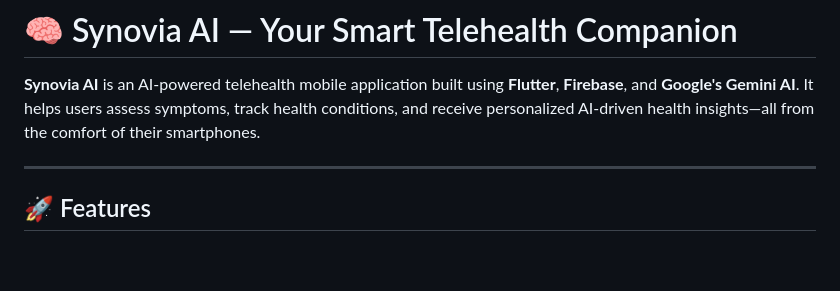
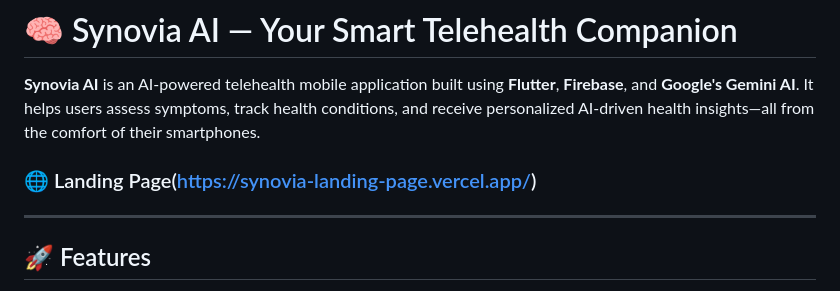
Before and after one commit to madhurchouhan7/synovia_ai_telehealth_app, a Markdown page: README.md, the part around the change. GitHub-like rendering; blank space fills up the shorter version.

```diff
--- a/README.md
+++ b/README.md
@@ -1,7 +1,7 @@
 # 🧠 Synovia AI — Your Smart Telehealth Companion
 
 **Synovia AI** is an AI-powered telehealth mobile application built using **Flutter**, **Firebase**, and **Google's Gemini AI**. It helps users assess symptoms, track health conditions, and receive personalized AI-driven health insights—all from the comfort of their smartphones.
-
+### 🌐 Landing Page(https://synovia-landing-page.vercel.app/)
 ---
 
 ## 🚀 Features
```
